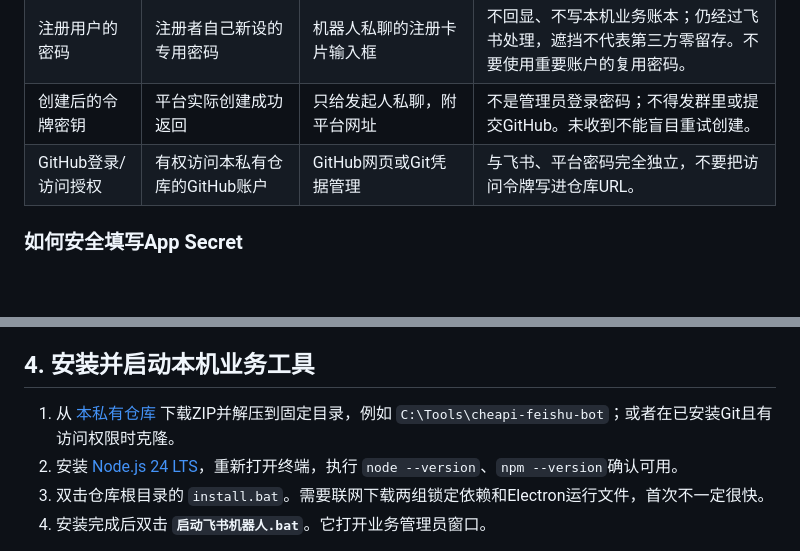
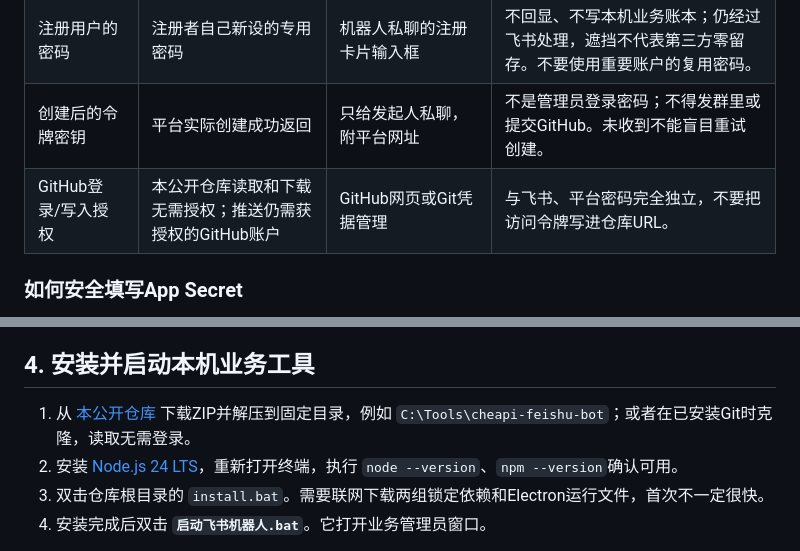
Before and after one commit to w03anghj35/cheapi-feishu-bot, a Markdown page: docs/setup-guide.md, 2 parts joined by grey strips. Drawn GitHub-style; blank space fills up the shorter version.

```diff
--- a/docs/setup-guide.md
+++ b/docs/setup-guide.md
@@ -52,7 +52,7 @@
 | 群绑定挑战 | 本机点击「绑定 2API 目标群」临时生成 | 准确目标群中 @机器人后发送 | 5分钟有效；还需回本机确认准确群，不可复用旧码。 |
 | 注册用户的密码 | 注册者自己新设的专用密码 | 机器人私聊的注册卡片输入框 | 不回显、不写本机业务账本；仍经过飞书处理，遮挡不代表第三方零留存。不要使用重要账户的复用密码。 |
 | 创建后的令牌密钥 | 平台实际创建成功返回 | 只给发起人私聊，附平台网址 | 不是管理员登录密码；不得发群里或提交GitHub。未收到不能盲目重试创建。 |
-| GitHub登录/访问授权 | 有权访问本私有仓库的GitHub账户 | GitHub网页或Git凭据管理 | 与飞书、平台密码完全独立，不要把访问令牌写进仓库URL。 |
+| GitHub登录/写入授权 | 本公开仓库读取和下载无需授权；推送仍需获授权的GitHub账户 | GitHub网页或Git凭据管理 | 与飞书、平台密码完全独立，不要把访问令牌写进仓库URL。 |
 
 ### 如何安全填写App Secret
 
@@ -104,7 +104,7 @@
 
 ## 4. 安装并启动本机业务工具
 
-1. 从 [本私有仓库](https://github.com/w03anghj35/cheapi-feishu-bot) 下载ZIP并解压到固定目录，例如 `C:\Tools\cheapi-feishu-bot`；或者在已安装Git且有访问权限时克隆。
+1. 从 [本公开仓库](https://github.com/w03anghj35/cheapi-feishu-bot) 下载ZIP并解压到固定目录，例如 `C:\Tools\cheapi-feishu-bot`；或者在已安装Git时克隆，读取无需登录。
 2. 安装 [Node.js 24 LTS](https://nodejs.org/)，重新打开终端，执行 `node --version`、`npm --version`确认可用。
 3. 双击仓库根目录的 `install.bat`。需要联网下载两组锁定依赖和Electron运行文件，首次不一定很快。
 4. 安装完成后双击 **`启动飞书机器人.bat`**。它打开业务管理员窗口。
```
Also changed, not shown: README.md (+2 -2 lines).
